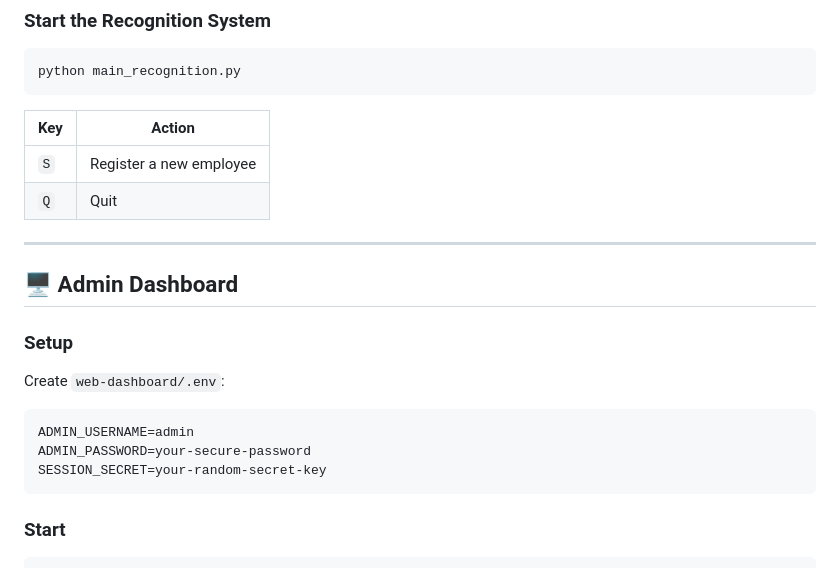
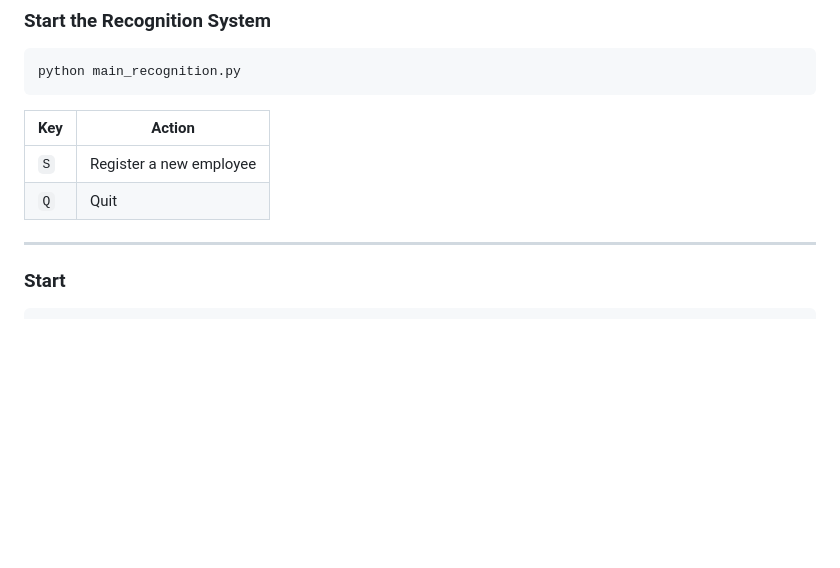
Before and after one commit to EthemKesim/Face-Recognation-Based-Tracking-System, a Markdown page: README.md, the part around the change. GitHub-like rendering; blank space fills up the shorter version.

````diff
--- a/README.md
+++ b/README.md
@@ -256,17 +256,6 @@ python main_recognition.py
 
 ---
 
-## 🖥️ Admin Dashboard
-
-### Setup
-
-Create `web-dashboard/.env`:
-
-```env
-ADMIN_USERNAME=admin
-ADMIN_PASSWORD=your-secure-password
-SESSION_SECRET=your-random-secret-key
-```
 
 ### Start
 
````
